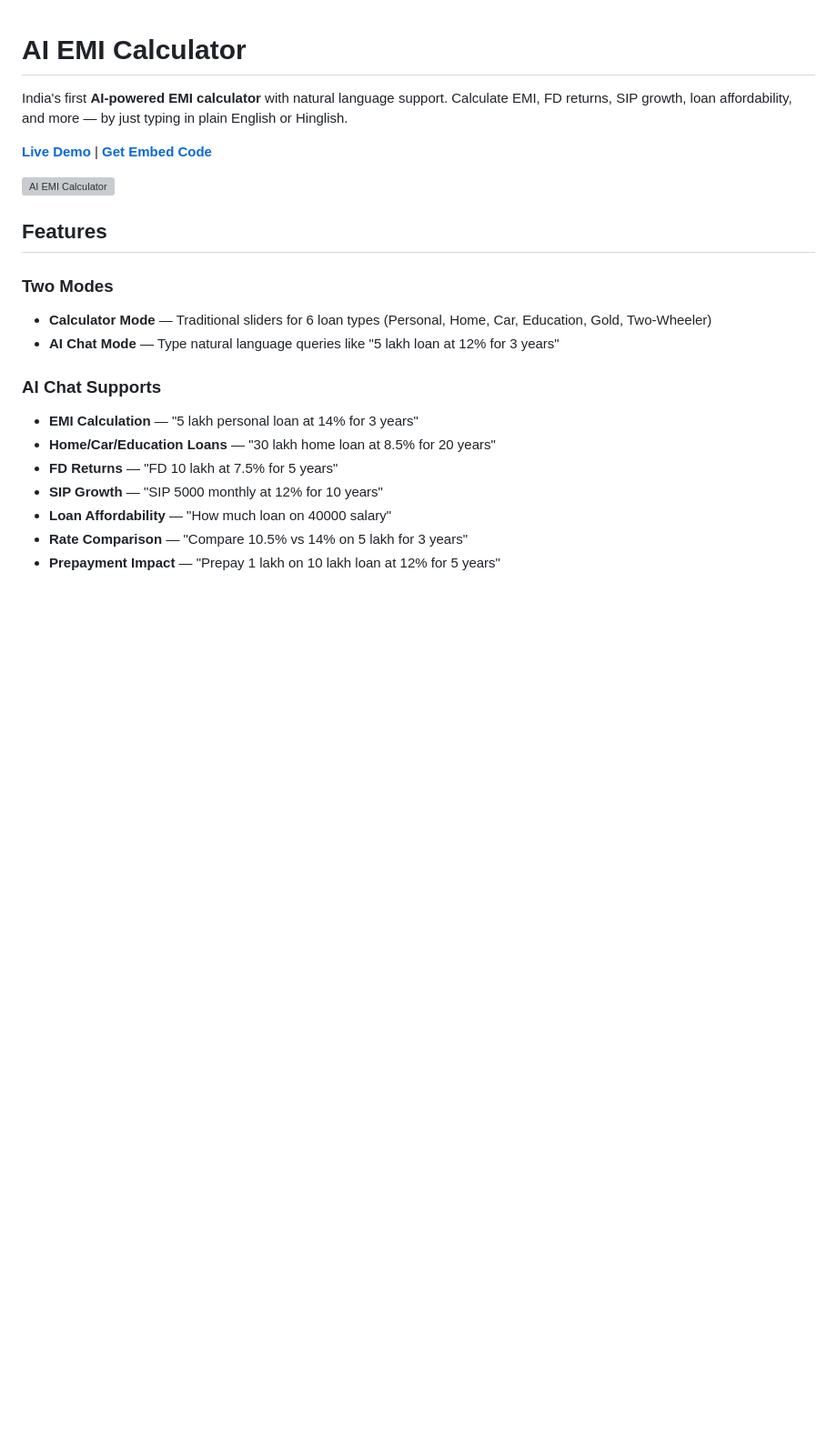
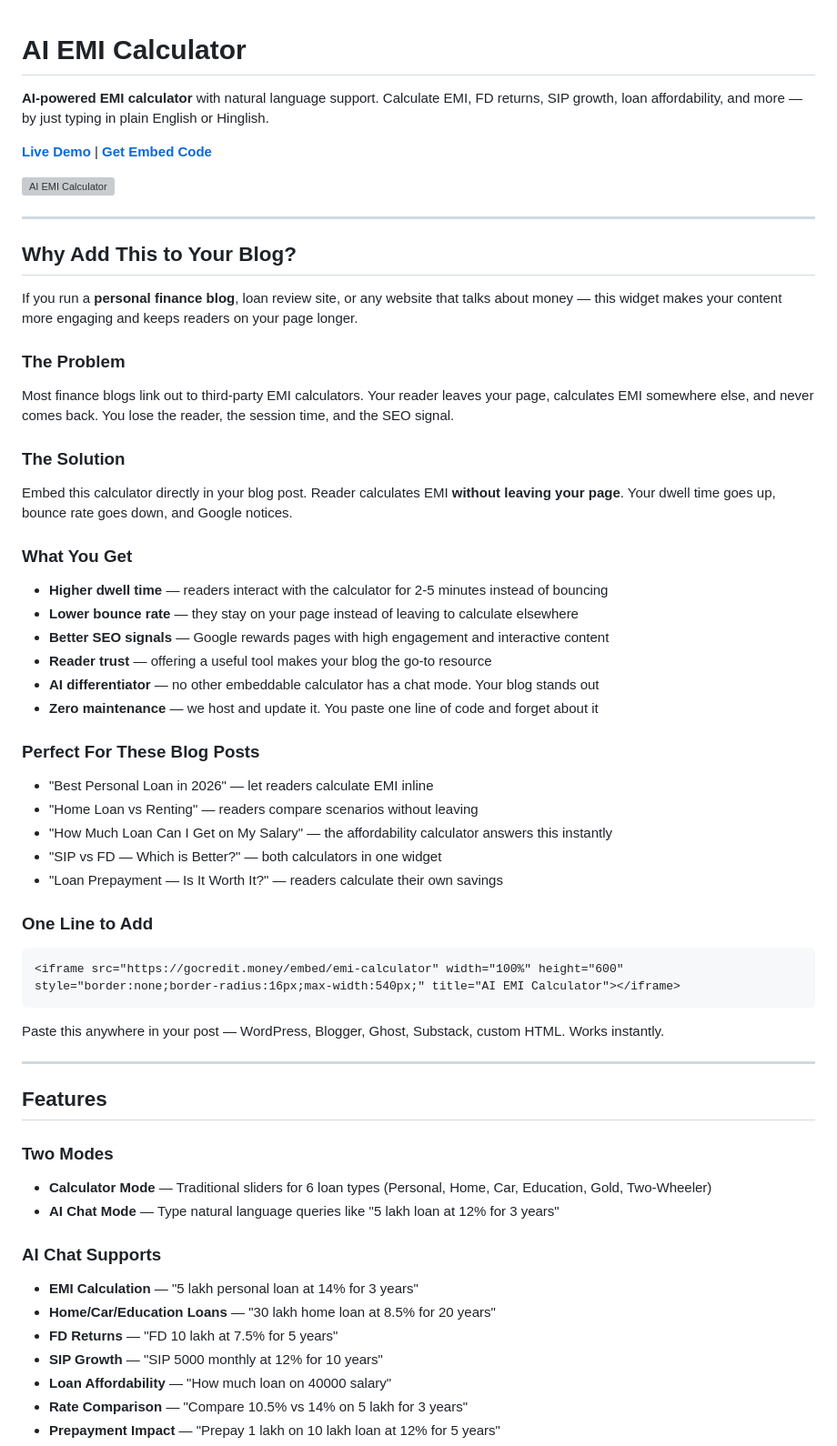
Before and after one commit to quaterni0n/gocredit-emi-calculator, a Markdown page: README.md, the part around the change. Shown at 91% size. GitHub-like rendering; blank space fills up the shorter version; grey boxes are pictures that could not be loaded.

Commit message:
Add 'Why Add This to Your Blog' section for finance bloggers

````diff
--- a/README.md
+++ b/README.md
@@ -1,10 +1,47 @@
 # AI EMI Calculator
 
-India's first **AI-powered EMI calculator** with natural language support. Calculate EMI, FD returns, SIP growth, loan affordability, and more — by just typing in plain English or Hinglish.
+**AI-powered EMI calculator** with natural language support. Calculate EMI, FD returns, SIP growth, loan affordability, and more — by just typing in plain English or Hinglish.
 
 **[Live Demo](https://gocredit.money/embed/emi-calculator)** | **[Get Embed Code](https://gocredit.money/emi-calculator-widget)**
 
 ![AI EMI Calculator](https://gocredit.money/logo-ai.png)
+
+---
+
+## Why Add This to Your Blog?
+
+If you run a **personal finance blog**, loan review site, or any website that talks about money — this widget makes your content more engaging and keeps readers on your page longer.
+
+### The Problem
+Most finance blogs link out to third-party EMI calculators. Your reader leaves your page, calculates EMI somewhere else, and never comes back. You lose the reader, the session time, and the SEO signal.
+
+### The Solution
+Embed this calculator directly in your blog post. Reader calculates EMI **without leaving your page**. Your dwell time goes up, bounce rate goes down, and Google notices.
+
+### What You Get
+- **Higher dwell time** — readers interact with the calculator for 2-5 minutes instead of bouncing
+- **Lower bounce rate** — they stay on your page instead of leaving to calculate elsewhere
+- **Better SEO signals** — Google rewards pages with high engagement and interactive content
+- **Reader trust** — offering a useful tool makes your blog the go-to resource
+- **AI differentiator** — no other embeddable calculator has a chat mode. Your blog stands out
+- **Zero maintenance** — we host and update it. You paste one line of code and forget about it
+
+### Perfect For These Blog Posts
+- "Best Personal Loan in 2026" — let readers calculate EMI inline
+- "Home Loan vs Renting" — readers compare scenarios without leaving
+- "How Much Loan Can I Get on My Salary" — the affordability calculator answers this instantly
+- "SIP vs FD — Which is Better?" — both calculators in one widget
+- "Loan Prepayment — Is It Worth It?" — readers calculate their own savings
+
+### One Line to Add
+
+```html
+<iframe src="https://gocredit.money/embed/emi-calculator" width="100%" height="600" style="border:none;border-radius:16px;max-width:540px;" title="AI EMI Calculator"></iframe>
+```
+
+Paste this anywhere in your post — WordPress, Blogger, Ghost, Substack, custom HTML. Works instantly.
+
+---
 
 ## Features
 
````
